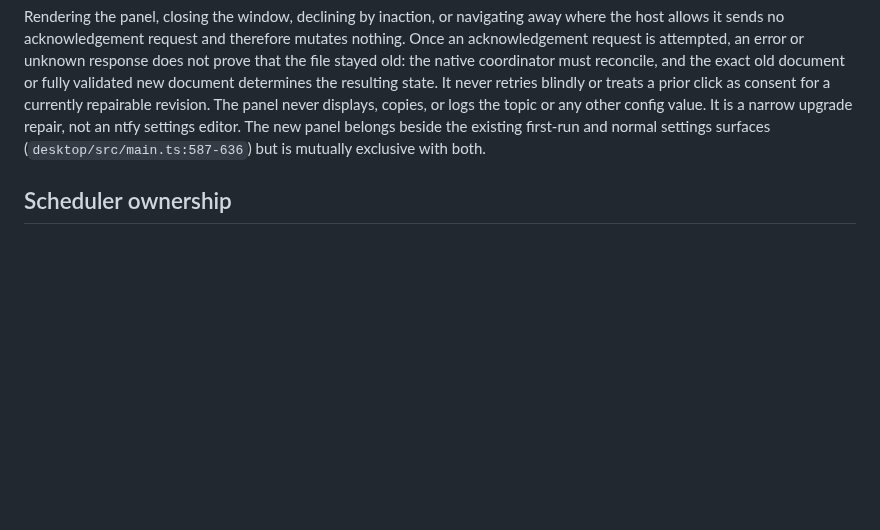
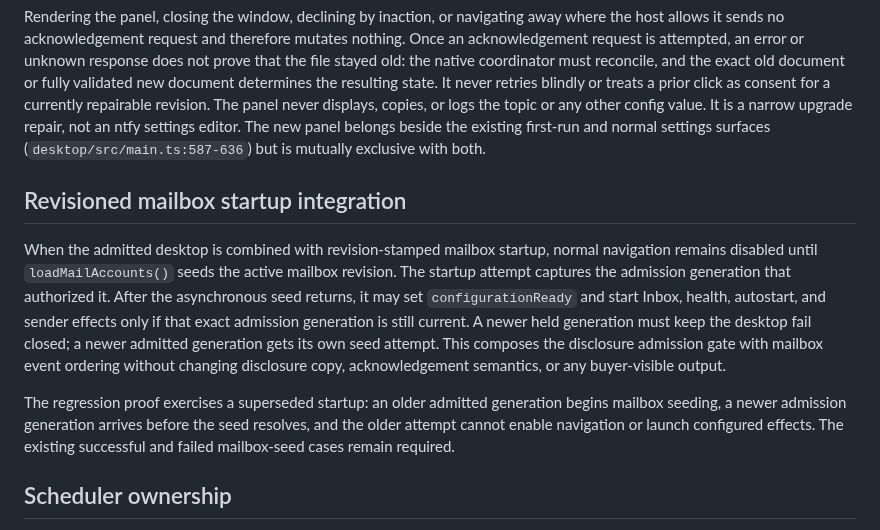
Before and after one commit to canfieldjuan/eom-email-watcher, a Markdown page: docs/NTFY_DISCLOSURE_MIGRATION_CONTRACT.md, the part around the change. GitHub-like rendering; blank space fills up the shorter version.

Commit message:
Plan: docs/NTFY_DISCLOSURE_MIGRATION_CONTRACT.md Slice phase: integration reconciliation
Document the generation-bound mailbox startup invariant before reconciling the disclosure admission slice with current main.

Intentional:
- Keep disclosure copy and acknowledgement semantics unchanged.

Deferred:
- Runtime and regression implementation follows after PR #175 reaches a terminal merge decision.

Parked hardening:
- None.

Cold diff reconstruction:
- The contract now requires mailbox seeding before readiness and forbids a superseded admission generation from launching configured effects.
- No runtime behavior changes in this commit.

```diff
--- a/docs/NTFY_DISCLOSURE_MIGRATION_CONTRACT.md
+++ b/docs/NTFY_DISCLOSURE_MIGRATION_CONTRACT.md
@@ -457,6 +457,25 @@ upgrade repair, not an ntfy settings editor. The new panel belongs beside the
 existing first-run and normal settings surfaces
 (`desktop/src/main.ts:587-636`) but is mutually exclusive with both.
 
+## Revisioned mailbox startup integration
+
+When the admitted desktop is combined with revision-stamped mailbox startup,
+normal navigation remains disabled until `loadMailAccounts()` seeds the active
+mailbox revision. The startup attempt captures the admission generation that
+authorized it. After the asynchronous seed returns, it may set
+`configurationReady` and start Inbox, health, autostart, and sender effects only
+if that exact admission generation is still current. A newer held generation
+must keep the desktop fail closed; a newer admitted generation gets its own
+seed attempt. This composes the disclosure admission gate with mailbox event
+ordering without changing disclosure copy, acknowledgement semantics, or any
+buyer-visible output.
+
+The regression proof exercises a superseded startup: an older admitted
+generation begins mailbox seeding, a newer admission generation arrives before
+the seed resolves, and the older attempt cannot enable navigation or launch
+configured effects. The existing successful and failed mailbox-seed cases
+remain required.
+
 ## Scheduler ownership
 
 This migration does not start, stop, enable, disable, install, or edit a systemd
```
